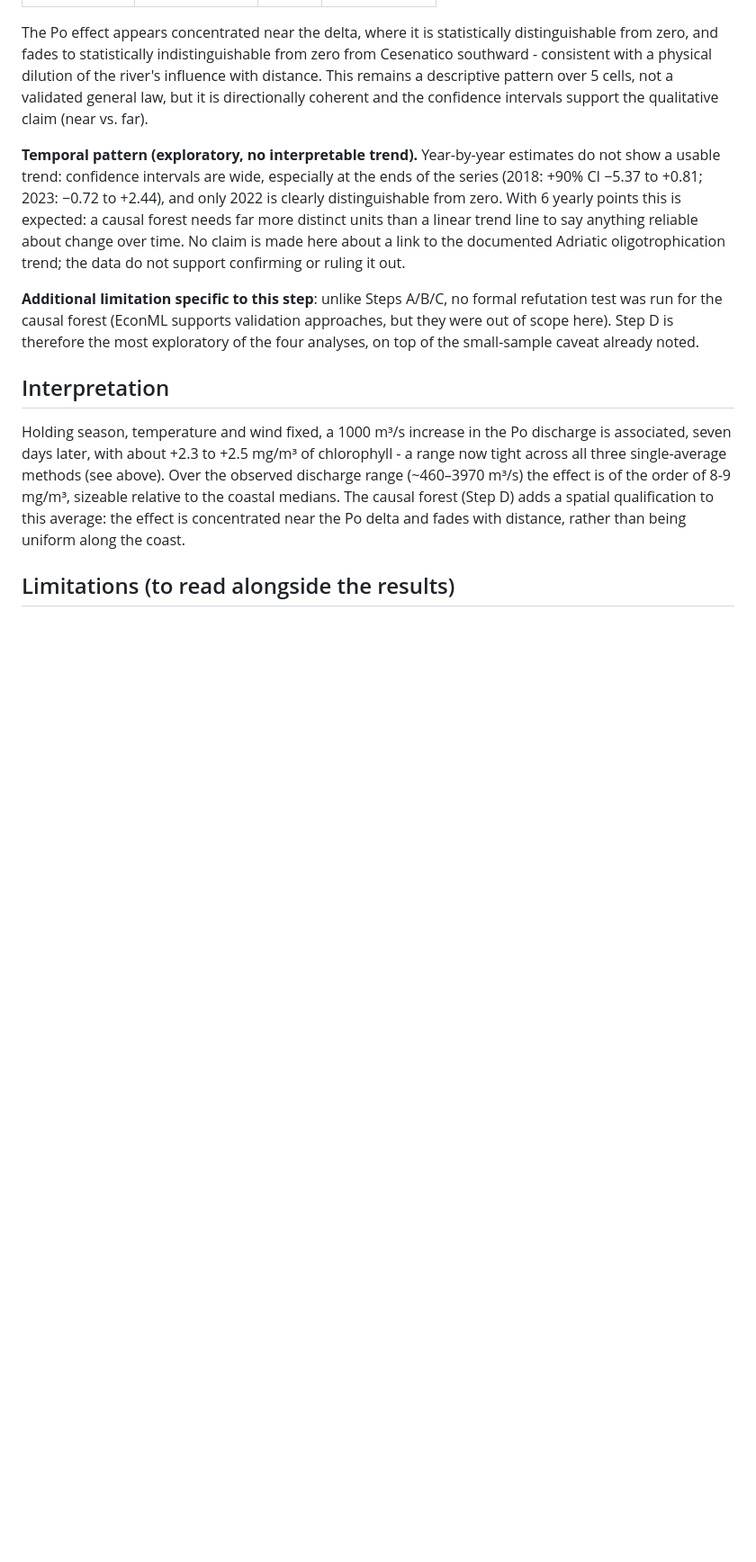
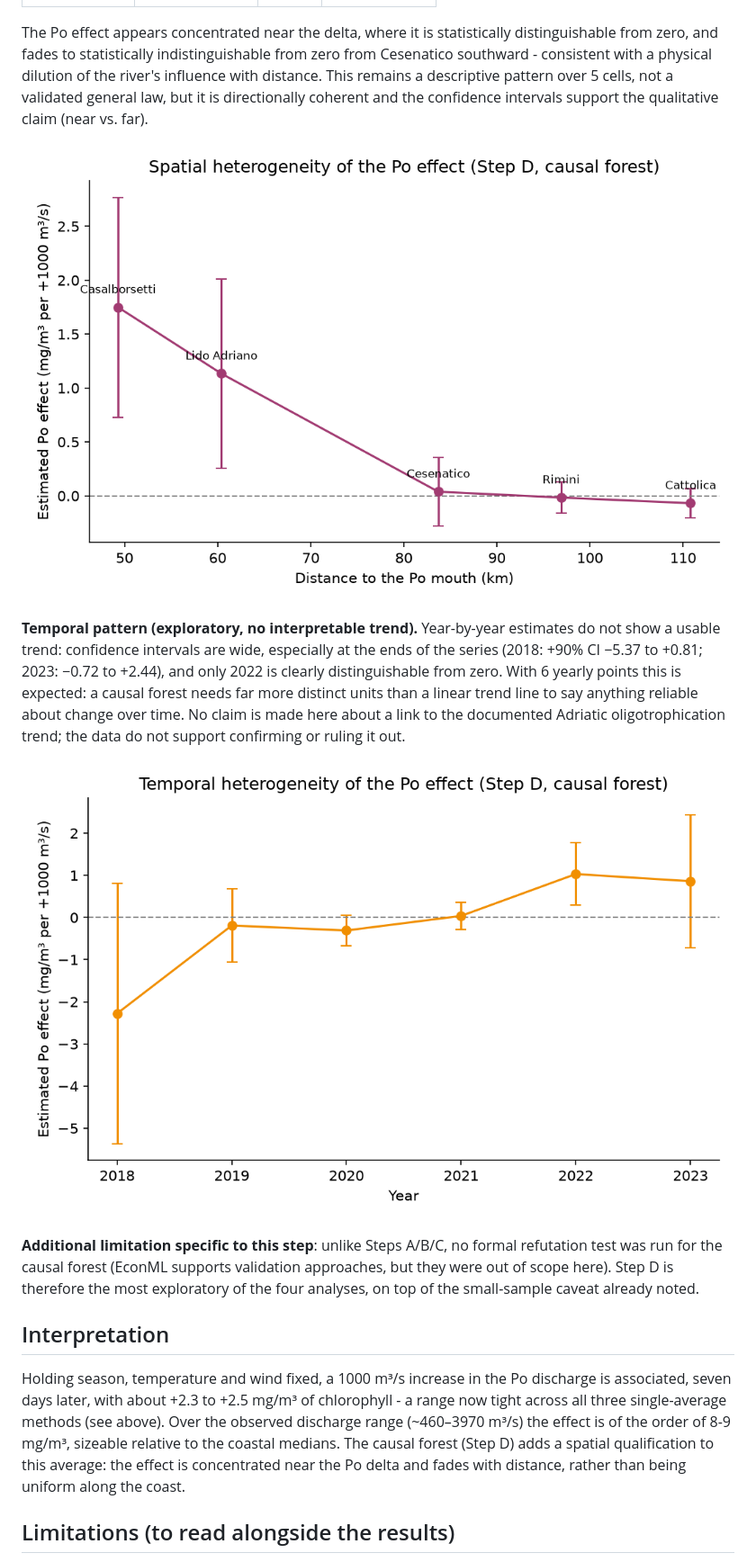
Before and after one commit to antoniorotundo2/adriatic-bloom-risk, a Markdown page: causal/README.md, the part around the change printed below. Shown: that part at 90% size. Rendered like a GitHub page; pictures changed too: docs/figures/spatial_heterogeneity.png (added), docs/figures/temporal_heterogeneity.png (added); blank space fills up the shorter version.

Commit message:
Add report figures from the causal analysis, refactoring Steps A-D for reuse

```diff
--- a/causal/README.md
+++ b/causal/README.md
@@ -135,6 +141,8 @@ river's influence with distance. This remains a descriptive pattern over 5
 cells, not a validated general law, but it is directionally coherent and the
 confidence intervals support the qualitative claim (near vs. far).
 
+![Spatial heterogeneity: estimated Po effect vs distance to the Po mouth, 90% CI](../docs/figures/spatial_heterogeneity.png)
+
 **Temporal pattern (exploratory, no interpretable trend).** Year-by-year
 estimates do not show a usable trend: confidence intervals are wide,
 especially at the ends of the series (2018: +90% CI −5.37 to +0.81; 2023:
@@ -143,6 +151,8 @@ yearly points this is expected: a causal forest needs far more distinct units
 than a linear trend line to say anything reliable about change over time. No
 claim is made here about a link to the documented Adriatic oligotrophication
 trend; the data do not support confirming or ruling it out.
+
+![Temporal heterogeneity: estimated Po effect by year, 90% CI](../docs/figures/temporal_heterogeneity.png)
 
 **Additional limitation specific to this step**: unlike Steps A/B/C, no
 formal refutation test was run for the causal forest (EconML supports
```
Also changed, not shown: other parts of causal/README.md (+6 -0 lines), docs/technical-report.md (+11 -1 lines), docs/figures/causal_effects_comparison.png (added), docs/figures/chlorophyll_gradient.png (added), 7 other files.
